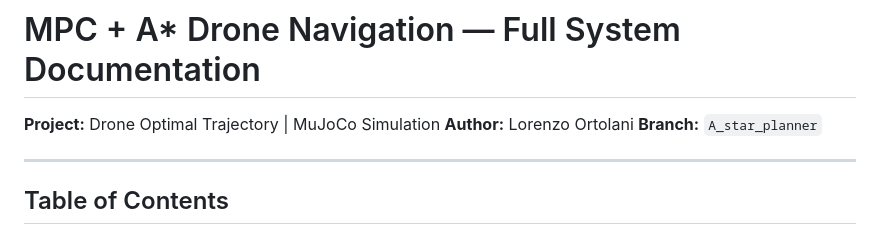
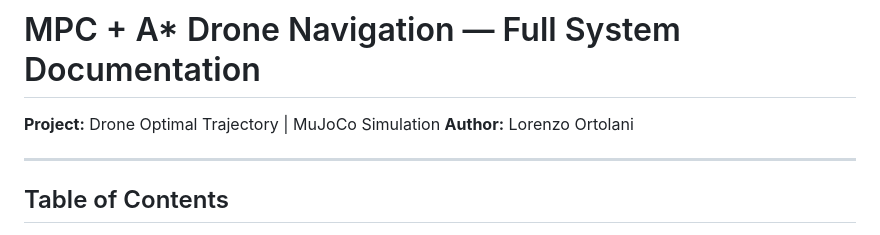
Before and after one commit to Relo02/Drone-optimal-trajectory, a Markdown page: mujoco/docs/MPC_ASTAR_DOCUMENTATION.md, the part around the change. Drawn GitHub-style.

Commit message:
Update MPC + A* documentation
Removed branch information from documentation.

```diff
--- a/mujoco/docs/MPC_ASTAR_DOCUMENTATION.md
+++ b/mujoco/docs/MPC_ASTAR_DOCUMENTATION.md
@@ -2,7 +2,6 @@
 
 **Project:** Drone Optimal Trajectory | MuJoCo Simulation
 **Author:** Lorenzo Ortolani
-**Branch:** `A_star_planner`
 
 ---
 
```
